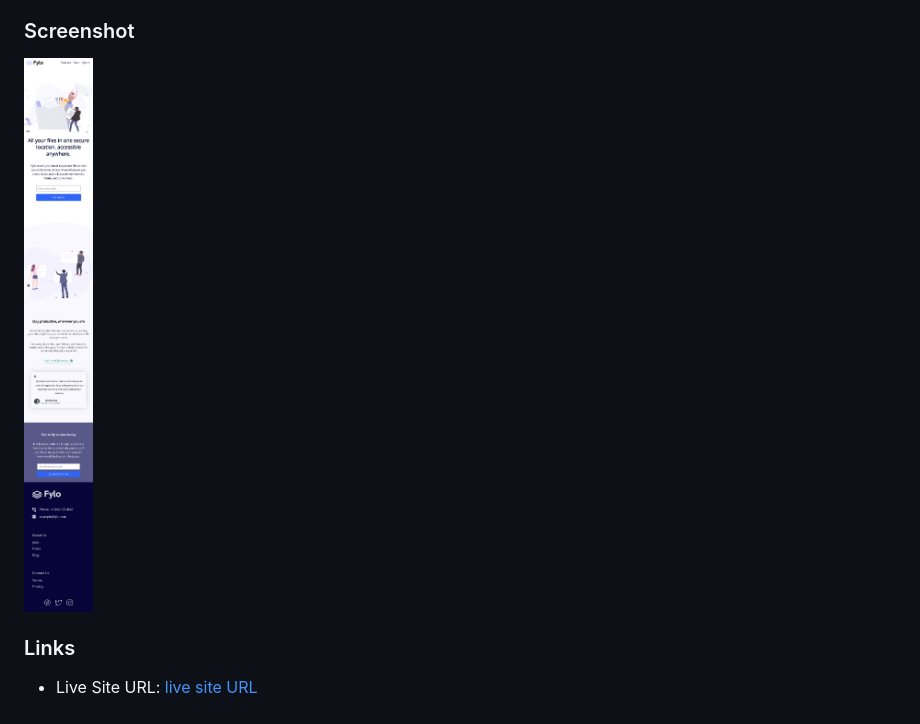
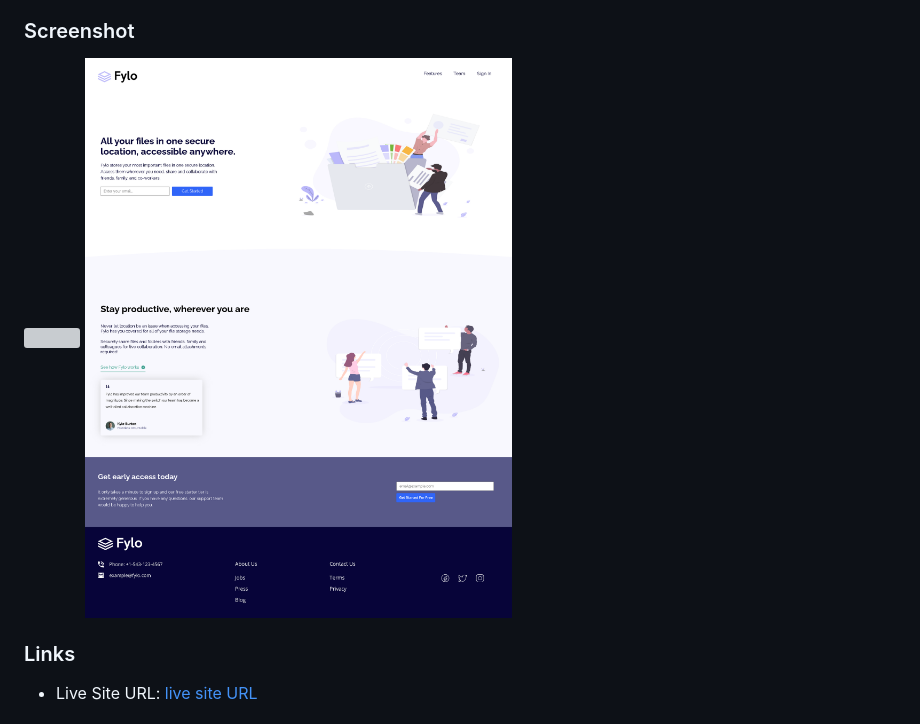
Before and after one commit to AugustoAguado/Project-fylo-landing-page, a Markdown page: README.md, the part around the change. Rendered like a GitHub page; pictures changed too: design/screenshotdektop.png (added); grey boxes are pictures that could not be loaded.

Commit message:
additions

```diff
--- a/README.md
+++ b/README.md
@@ -12,6 +12,7 @@ This is a solution to the [Fylo landing page with two column layout challenge on
 ### Screenshot
 
 ![](./design/screanshotmobile.png)
+![](./design/screenshotdektop.png)
 
 ### Links
 
```
Also changed, not shown: design/screenshotmobile.png (renamed from design/screanshotmobile.png).
